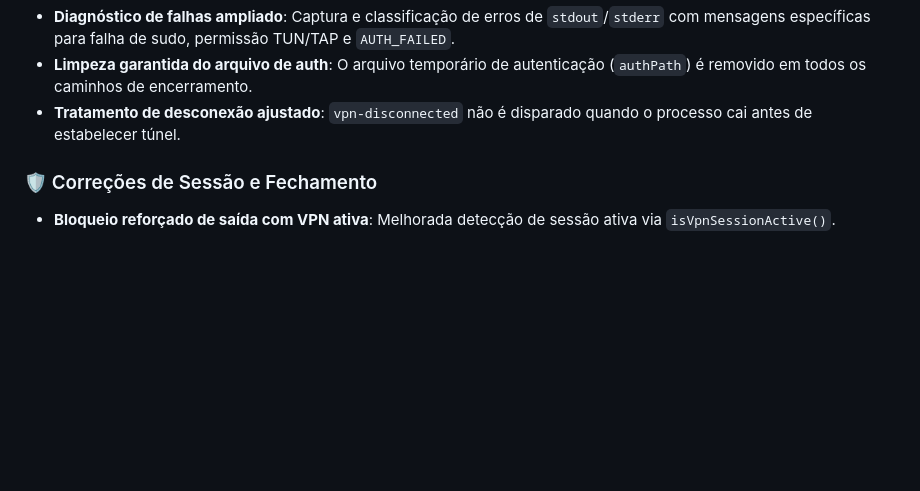
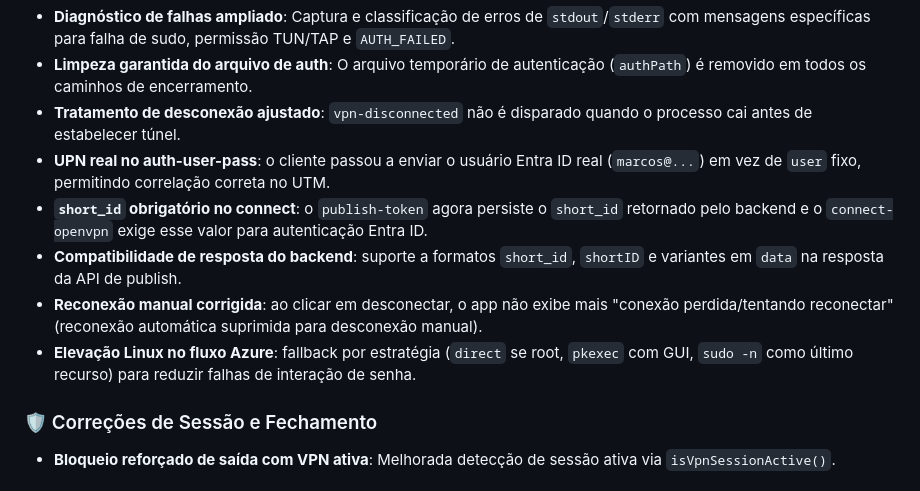
Before and after one commit to mvclaudianobj/bp-vpn-elekton, a Markdown page: CHANGELOG-pt-BR.md, the part around the change. Rendered like a GitHub page; blank space fills up the shorter version.

Commit message:
docs: atualiza changelog 0.1.6 com ajustes finais EntraID (UPN, short_id e desconexao manual)

```diff
--- a/CHANGELOG-pt-BR.md
+++ b/CHANGELOG-pt-BR.md
@@ -107,6 +107,11 @@ e este projeto adere ao [Versionamento Semântico](https://semver.org/lang/pt-BR
 - **Diagnóstico de falhas ampliado**: Captura e classificação de erros de `stdout`/`stderr` com mensagens específicas para falha de sudo, permissão TUN/TAP e `AUTH_FAILED`.
 - **Limpeza garantida do arquivo de auth**: O arquivo temporário de autenticação (`authPath`) é removido em todos os caminhos de encerramento.
 - **Tratamento de desconexão ajustado**: `vpn-disconnected` não é disparado quando o processo cai antes de estabelecer túnel.
+- **UPN real no auth-user-pass**: o cliente passou a enviar o usuário Entra ID real (`marcos@...`) em vez de `user` fixo, permitindo correlação correta no UTM.
+- **`short_id` obrigatório no connect**: o `publish-token` agora persiste o `short_id` retornado pelo backend e o `connect-openvpn` exige esse valor para autenticação Entra ID.
+- **Compatibilidade de resposta do backend**: suporte a formatos `short_id`, `shortID` e variantes em `data` na resposta da API de publish.
+- **Reconexão manual corrigida**: ao clicar em desconectar, o app não exibe mais "conexão perdida/tentando reconectar" (reconexão automática suprimida para desconexão manual).
+- **Elevação Linux no fluxo Azure**: fallback por estratégia (`direct` se root, `pkexec` com GUI, `sudo -n` como último recurso) para reduzir falhas de interação de senha.
 
 ### 🛡️ Correções de Sessão e Fechamento
 
```
Also changed, not shown: CHANGELOG.md (+5 -0 lines).
